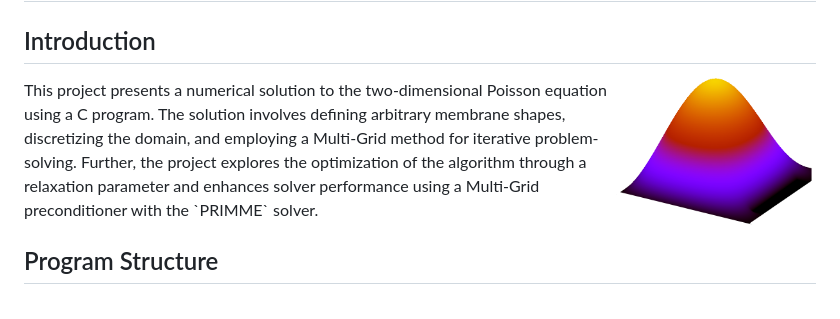
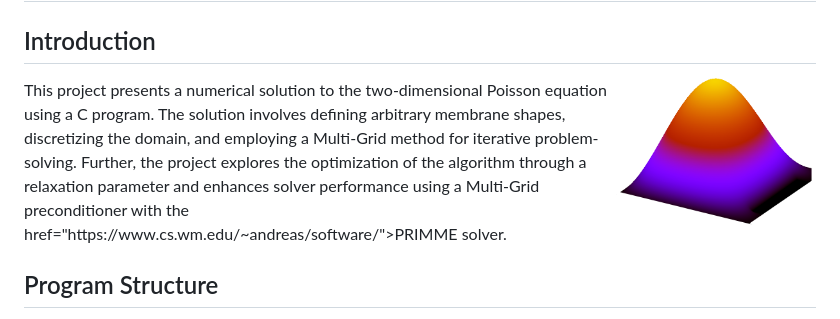
Before and after one commit to colinDietrich/PoissonSolver, a Markdown page: README.md, the part around the change. Rendered like a GitHub page.

```diff
--- a/README.md
+++ b/README.md
@@ -2,7 +2,7 @@
 
 ## Introduction
 <img src="results/vecteurPropreLogo.png" width="200" align="right">
-This project presents a numerical solution to the two-dimensional Poisson equation using a C program. The solution involves defining arbitrary membrane shapes, discretizing the domain, and employing a Multi-Grid method for iterative problem-solving. Further, the project explores the optimization of the algorithm through a relaxation parameter and enhances solver performance using a Multi-Grid preconditioner with the `PRIMME` solver.
+This project presents a numerical solution to the two-dimensional Poisson equation using a C program. The solution involves defining arbitrary membrane shapes, discretizing the domain, and employing a Multi-Grid method for iterative problem-solving. Further, the project explores the optimization of the algorithm through a relaxation parameter and enhances solver performance using a Multi-Grid preconditioner with the <a></a>href="https://www.cs.wm.edu/~andreas/software/">PRIMME</a> solver.
 
 ## Program Structure
 The program is structured into 20 files, each dedicated to specific functions. The main file, `main.c`, offers four distinct options:
```
